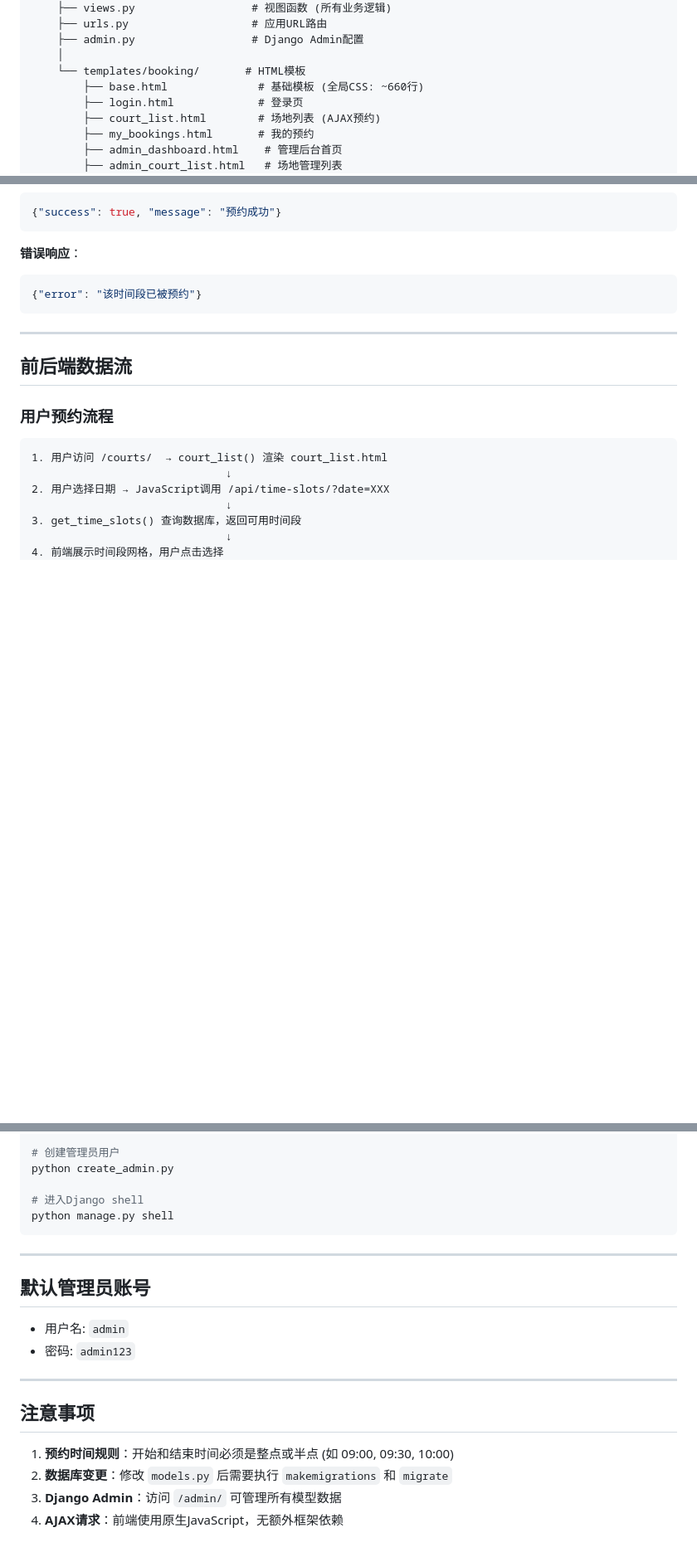
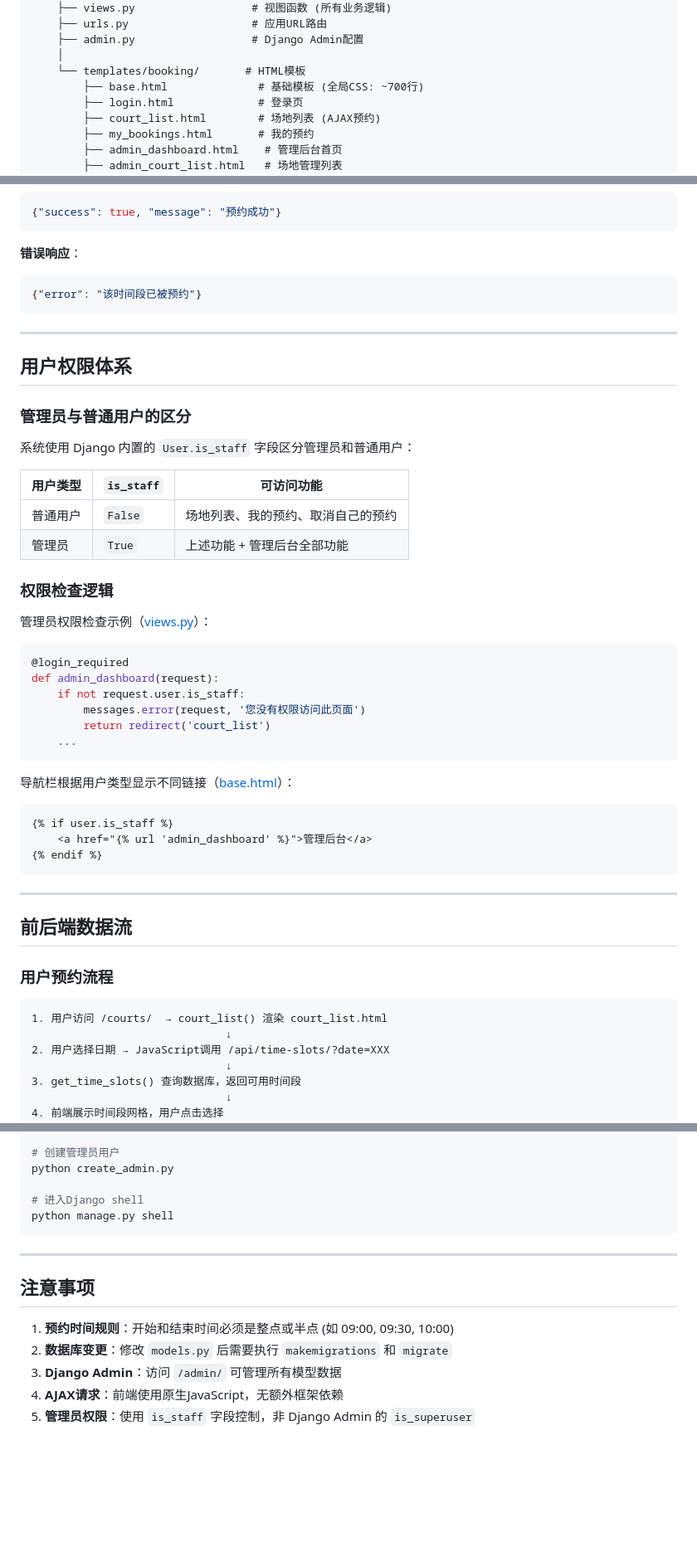
Before and after one commit to BatJack/StaduimBookingSystem, a Markdown page: .trae/docs/stadium-booking-project.md, 3 parts joined by grey strips. Shown at 83% size. Rendered like a GitHub page; blank space fills up the shorter version.

Commit message:
Update skill document

````diff
--- a/.trae/docs/stadium-booking-project.md
+++ b/.trae/docs/stadium-booking-project.md
@@ -76,7 +76,7 @@ StaduimBookingSystem/
     ├── admin.py                  # Django Admin配置
     │
     └── templates/booking/       # HTML模板
-        ├── base.html              # 基础模板 (全局CSS: ~660行)
+        ├── base.html              # 基础模板 (全局CSS: ~700行)
         ├── login.html             # 登录页
         ├── court_list.html        # 场地列表 (AJAX预约)
         ├── my_bookings.html       # 我的预约
@@ -220,6 +220,38 @@ StaduimBookingSystem/
 
 ---
 
+## 用户权限体系
+
+### 管理员与普通用户的区分
+
+系统使用 Django 内置的 `User.is_staff` 字段区分管理员和普通用户：
+
+| 用户类型 | `is_staff` | 可访问功能 |
+|---------|------------|-----------|
+| 普通用户 | `False` | 场地列表、我的预约、取消自己的预约 |
+| 管理员 | `True` | 上述功能 + 管理后台全部功能 |
+
+### 权限检查逻辑
+
+管理员权限检查示例（[views.py](file:///d:/Workspace/StaduimBookingSystem/booking/views.py)）：
+```python
+@login_required
+def admin_dashboard(request):
+    if not request.user.is_staff:
+        messages.error(request, '您没有权限访问此页面')
+        return redirect('court_list')
+    ...
+```
+
+导航栏根据用户类型显示不同链接（[base.html](file:///d:/Workspace/StaduimBookingSystem/booking/templates/booking/base.html)）：
+```html
+{% if user.is_staff %}
+    <a href="{% url 'admin_dashboard' %}">管理后台</a>
+{% endif %}
+```
+
+---
+
 ## 前后端数据流
 
 ### 用户预约流程
@@ -318,16 +350,10 @@ python manage.py shell
 
 ---
 
-## 默认管理员账号
-
-- 用户名: `admin`
-- 密码: `admin123`
-
----
-
 ## 注意事项
 
 1. **预约时间规则**：开始和结束时间必须是整点或半点 (如 09:00, 09:30, 10:00)
 2. **数据库变更**：修改 `models.py` 后需要执行 `makemigrations` 和 `migrate`
 3. **Django Admin**：访问 `/admin/` 可管理所有模型数据
 4. **AJAX请求**：前端使用原生JavaScript，无额外框架依赖
+5. **管理员权限**：使用 `is_staff` 字段控制，非 Django Admin 的 `is_superuser`
````
Also changed, not shown: other parts of .trae/docs/stadium-booking-project.md (+1 -1 lines).
